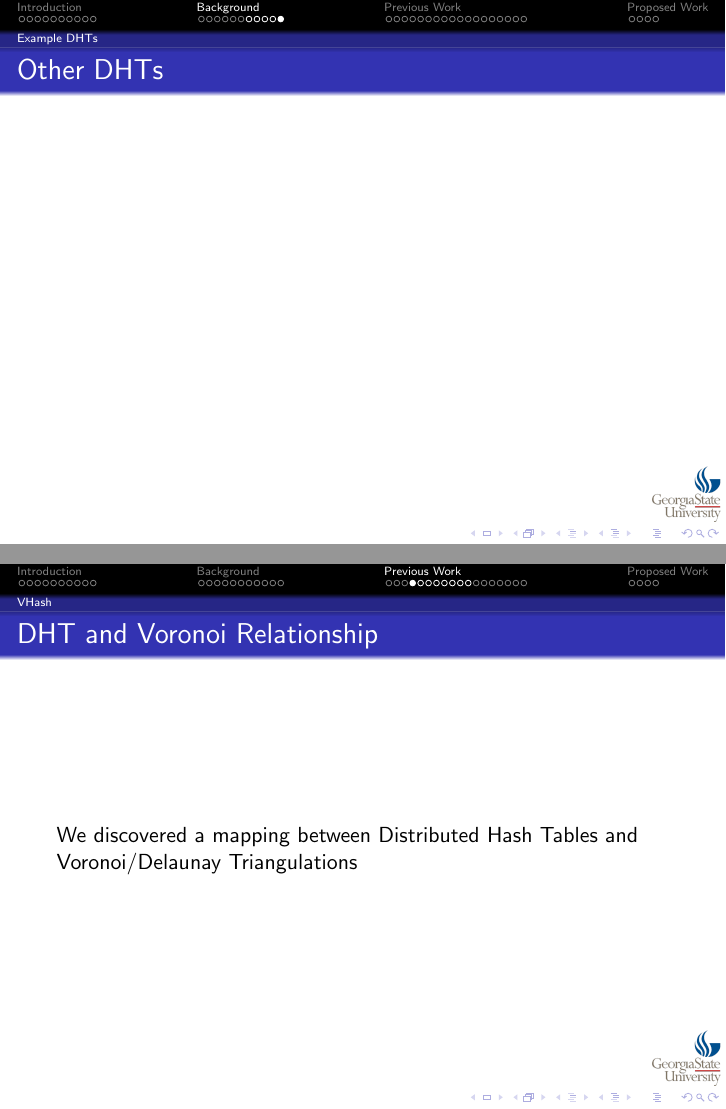
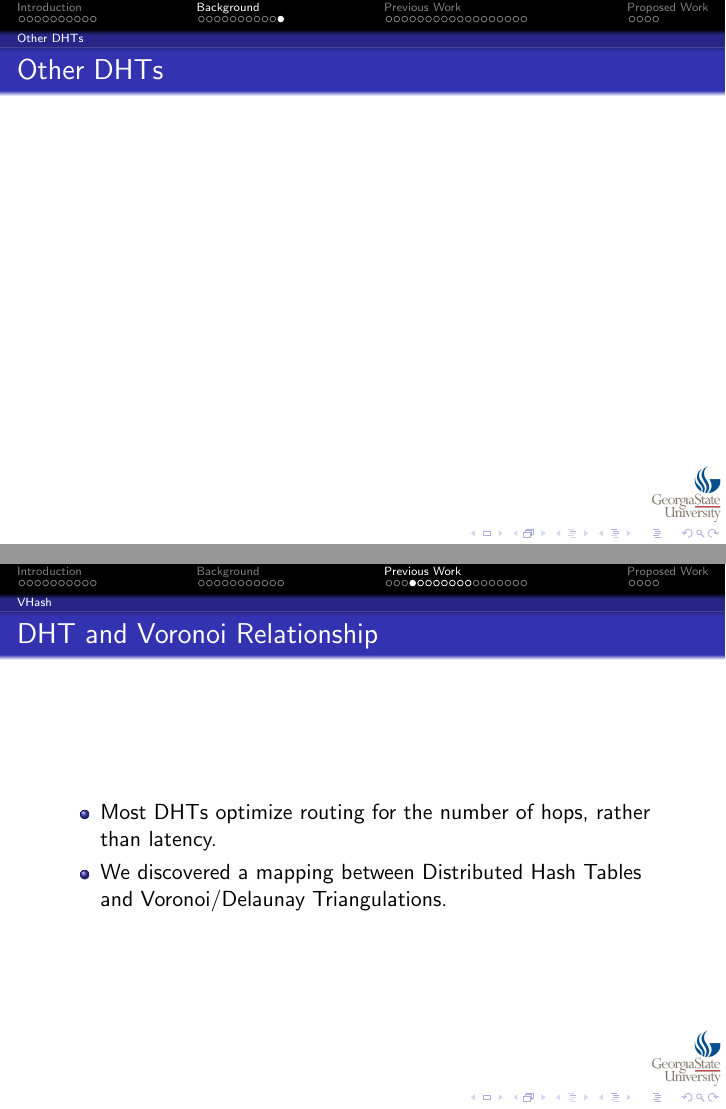
Before and after one commit to abrosen/notes, LaTeX slides (summaries/slides.tex): pages 36 and 40 of 63, joined at a grey line. Compiled offline with pdfLaTeX.

Commit message:
need to do something else

```diff
--- a/summaries/slides.tex
+++ b/summaries/slides.tex
@@ -265,7 +265,7 @@ The big issues in distributed computing can be solved by the mechanisms provided
 
 
 
-\subsection{Example DHTs}
+\subsection{Chord}
 
 \begin{frame}{Chord}
 	\begin{itemize}
@@ -324,6 +324,8 @@ The big issues in distributed computing can be solved by the mechanisms provided
 	\end{itemize}
 \end{frame}
 
+
+\subsection{Other DHTs}
 \begin{frame}{Other DHTs}
 \end{frame}
 
@@ -360,7 +362,11 @@ The big issues in distributed computing can be solved by the mechanisms provided
 
 
 \begin{frame}{DHT and Voronoi Relationship}
-	We discovered a mapping between Distributed Hash Tables and Voronoi/Delaunay Triangulations
+	\begin{itemize}
+
+		\item Most DHTs optimize routing for the number of hops, rather than latency.
+		\item We discovered a mapping between Distributed Hash Tables and Voronoi/Delaunay Triangulations.
+	\end{itemize}
 \end{frame}
 
 \begin{frame}{Voronoi Tesselation}
```
